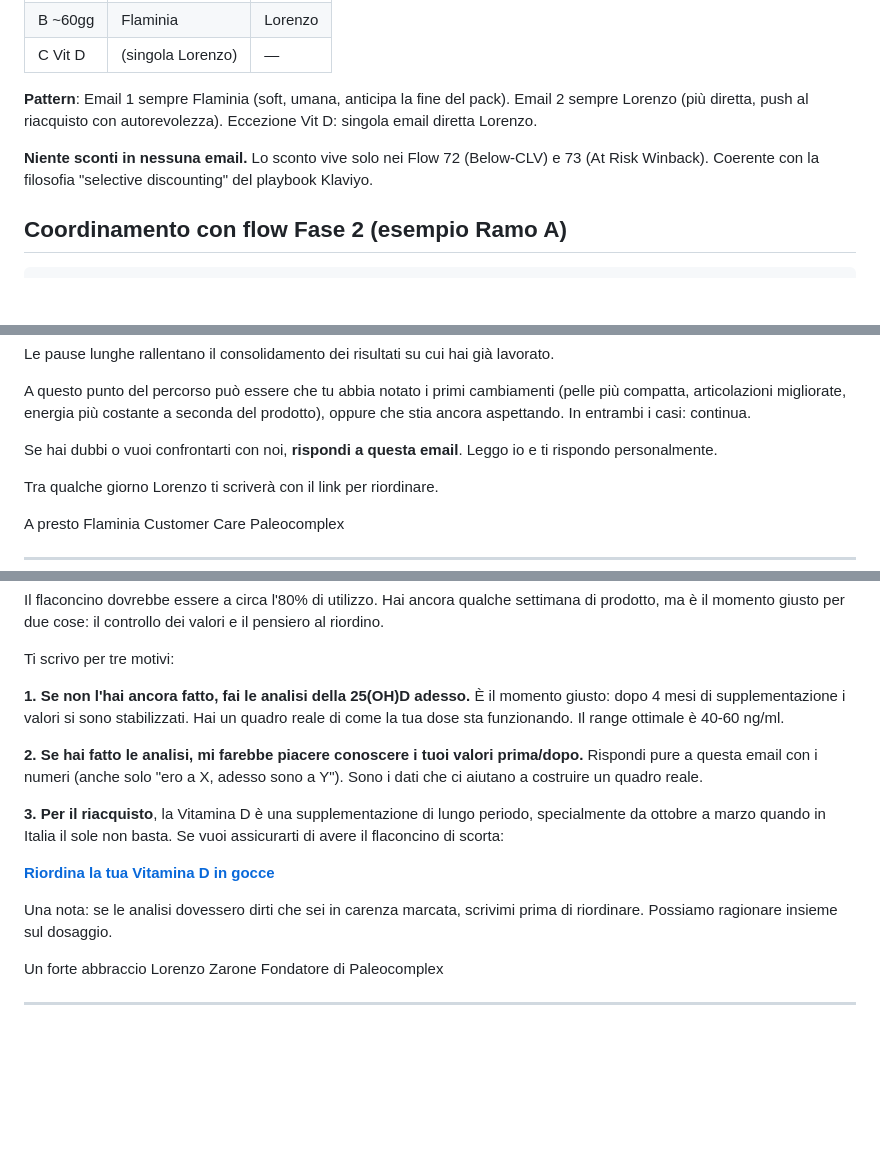
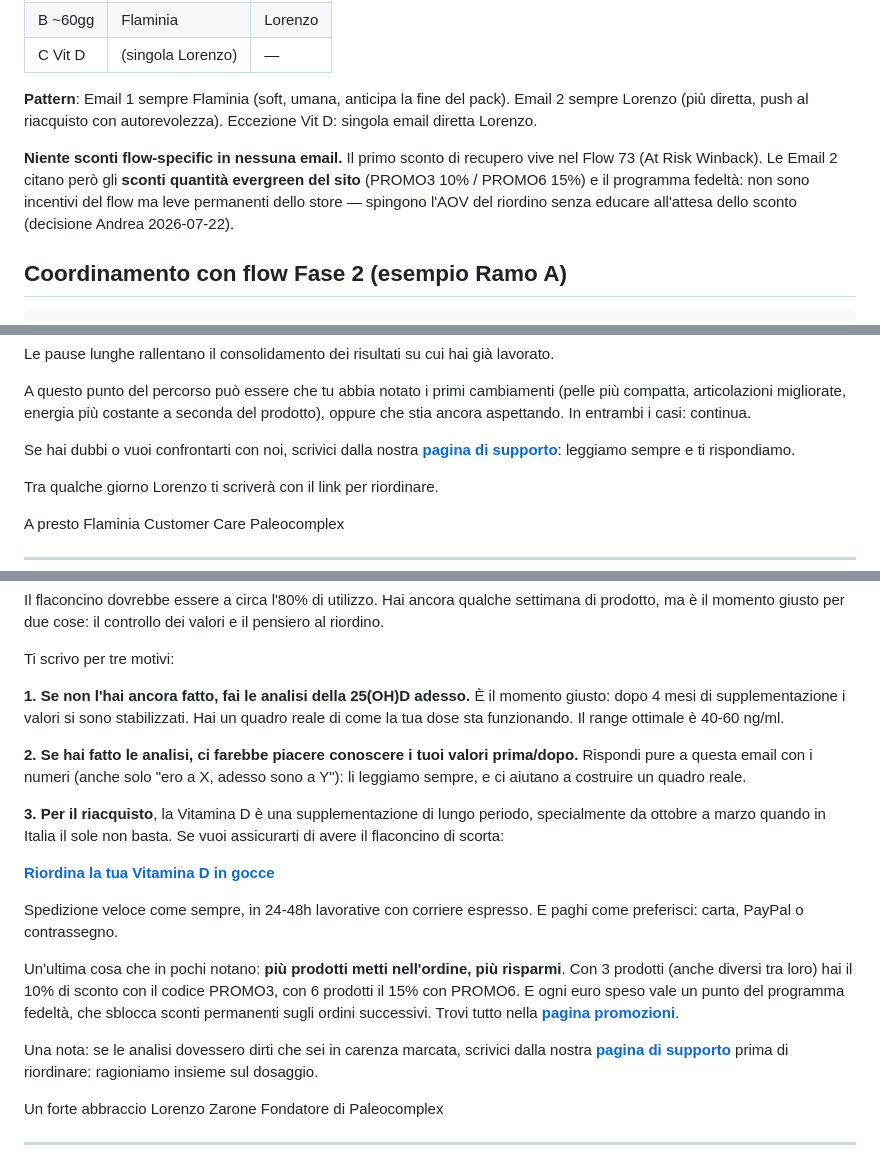
Before and after one commit to giavara/paleo, a Markdown page: automations/fase3/71-first-order-reorder.md, 3 parts joined by grey strips. GitHub-like rendering; blank space fills up the shorter version.

```diff
--- a/automations/fase3/71-first-order-reorder.md
+++ b/automations/fase3/71-first-order-reorder.md
@@ -68,7 +68,7 @@ Lo split valuta `event.Items.0.SKU` e dirotta su uno dei 3 rami.
 
 **Pattern**: Email 1 sempre Flaminia (soft, umana, anticipa la fine del pack). Email 2 sempre Lorenzo (più diretta, push al riacquisto con autorevolezza). Eccezione Vit D: singola email diretta Lorenzo.
 
-**Niente sconti in nessuna email.** Lo sconto vive solo nei Flow 72 (Below-CLV) e 73 (At Risk Winback). Coerente con la filosofia "selective discounting" del playbook Klaviyo.
+**Niente sconti flow-specific in nessuna email.** Il primo sconto di recupero vive nel Flow 73 (At Risk Winback). Le Email 2 citano però gli **sconti quantità evergreen del sito** (PROMO3 10% / PROMO6 15%) e il programma fedeltà: non sono incentivi del flow ma leve permanenti dello store — spingono l'AOV del riordino senza educare all'attesa dello sconto (decisione Andrea 2026-07-22).
 
 ## Coordinamento con flow Fase 2 (esempio Ramo A)
 
@@ -211,7 +211,7 @@ Le pause lunghe rallentano il consolidamento dei risultati su cui hai già lavor
 
 A questo punto del percorso può essere che tu abbia notato i primi cambiamenti (pelle più compatta, articolazioni migliorate, energia più costante a seconda del prodotto), oppure che stia ancora aspettando. In entrambi i casi: continua.
 
-Se hai dubbi o vuoi confrontarti con noi, **rispondi a questa email**. Leggo io e ti rispondo personalmente.
+Se hai dubbi o vuoi confrontarti con noi, scrivici dalla nostra **[pagina di supporto](https://paleocomplex.com/contatti/)**: leggiamo sempre e ti rispondiamo.
 
 Tra qualche giorno Lorenzo ti scriverà con il link per riordinare.
 
@@ -293,13 +297,17 @@ Ti scrivo per tre motivi:
 
 **1. Se non l'hai ancora fatto, fai le analisi della 25(OH)D adesso.** È il momento giusto: dopo 4 mesi di supplementazione i valori si sono stabilizzati. Hai un quadro reale di come la tua dose sta funzionando. Il range ottimale è 40-60 ng/ml.
 
-**2. Se hai fatto le analisi, mi farebbe piacere conoscere i tuoi valori prima/dopo.** Rispondi pure a questa email con i numeri (anche solo "ero a X, adesso sono a Y"). Sono i dati che ci aiutano a costruire un quadro reale.
+**2. Se hai fatto le analisi, ci farebbe piacere conoscere i tuoi valori prima/dopo.** Rispondi pure a questa email con i numeri (anche solo "ero a X, adesso sono a Y"): li leggiamo sempre, e ci aiutano a costruire un quadro reale.
 
 **3. Per il riacquisto**, la Vitamina D è una supplementazione di lungo periodo, specialmente da ottobre a marzo quando in Italia il sole non basta. Se vuoi assicurarti di avere il flaconcino di scorta:
 
 **[Riordina la tua Vitamina D in gocce](https://paleocomplex.com/prodotto/vitamina-d/)**
 
-Una nota: se le analisi dovessero dirti che sei in carenza marcata, scrivimi prima di riordinare. Possiamo ragionare insieme sul dosaggio.
+Spedizione veloce come sempre, in 24-48h lavorative con corriere espresso. E paghi come preferisci: carta, PayPal o contrassegno.
+
+Un'ultima cosa che in pochi notano: **più prodotti metti nell'ordine, più risparmi**. Con 3 prodotti (anche diversi tra loro) hai il 10% di sconto con il codice PROMO3, con 6 prodotti il 15% con PROMO6. E ogni euro speso vale un punto del programma fedeltà, che sblocca sconti permanenti sugli ordini successivi. Trovi tutto nella **[pagina promozioni](https://paleocomplex.com/promozioni/)**.
+
+Una nota: se le analisi dovessero dirti che sei in carenza marcata, scrivici dalla nostra **[pagina di supporto](https://paleocomplex.com/contatti/)** prima di riordinare: ragioniamo insieme sul dosaggio.
 
 Un forte abbraccio
 Lorenzo Zarone
```
Also changed, not shown: other parts of automations/fase3/71-first-order-reorder.md (+18 -13 lines).
